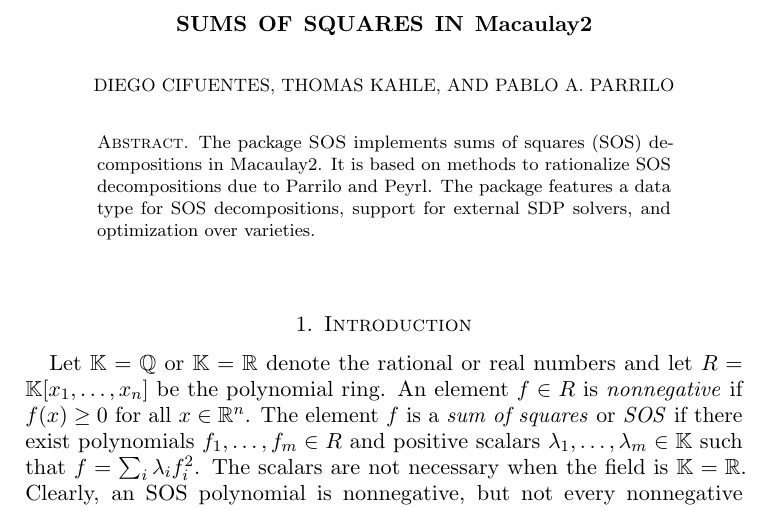
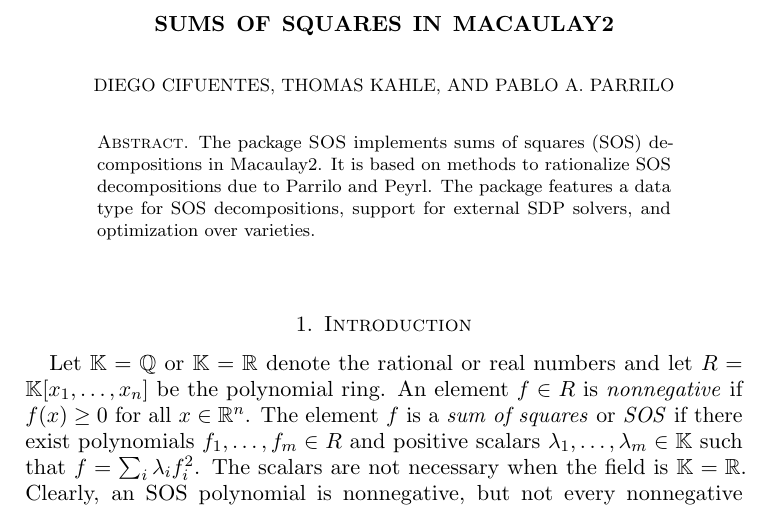
Before and after one commit to diegcif/SumsOfSquares.m2, a LaTeX paper (PDF/SOS.tex): part of page 1 of 6, cut so that both start at the same text. Compiled offline with pdfLaTeX.

Commit message:
small changes

```diff
--- a/PDF/SOS.tex
+++ b/PDF/SOS.tex
@@ -39,7 +39,7 @@
 
 \begin{document}
 
-\title[SOS.m2]{Sums of squares in \Mac}
+\title[SOS.m2]{Sums of squares in Macaulay2}
 
 \author{Diego Cifuentes}
 \address{Massachusetts Institute of Technology \\ Cambridge, MA, USA}
```
Also changed, not shown: 1 other file.
